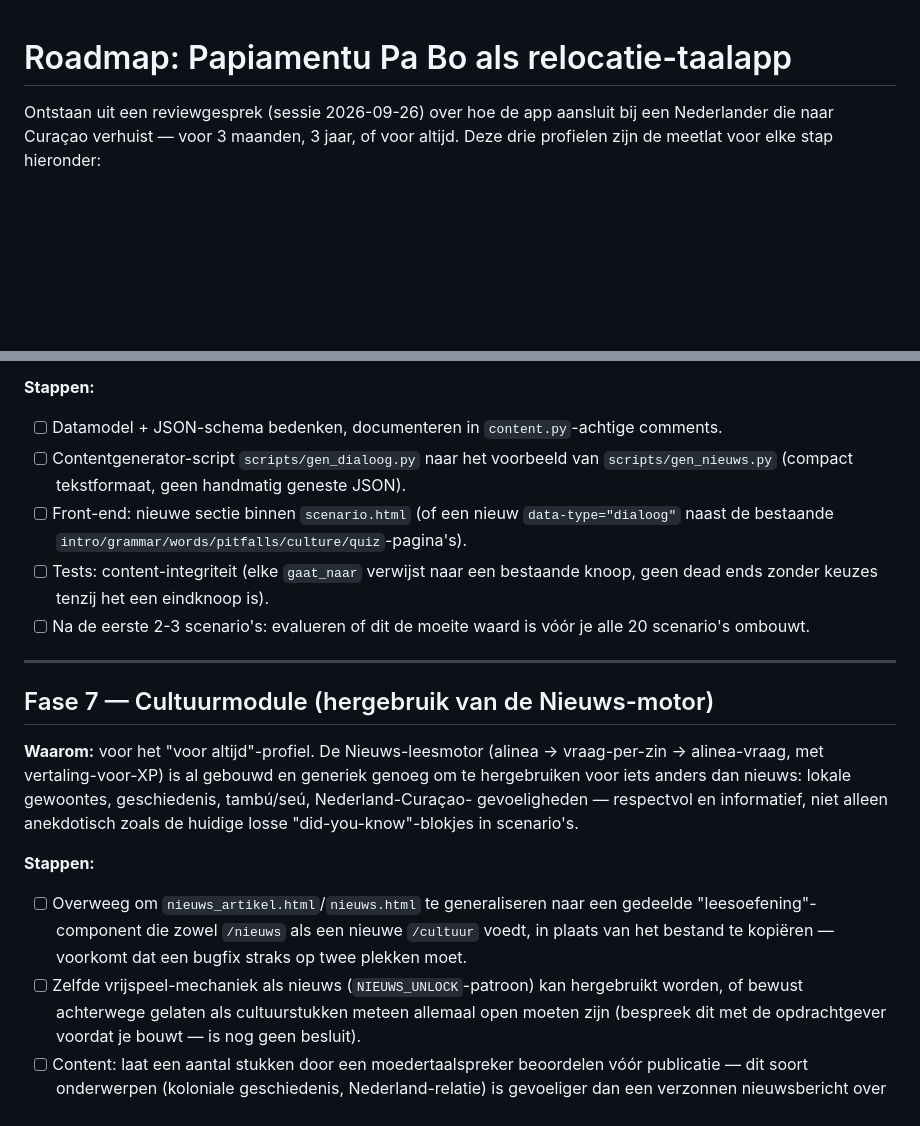
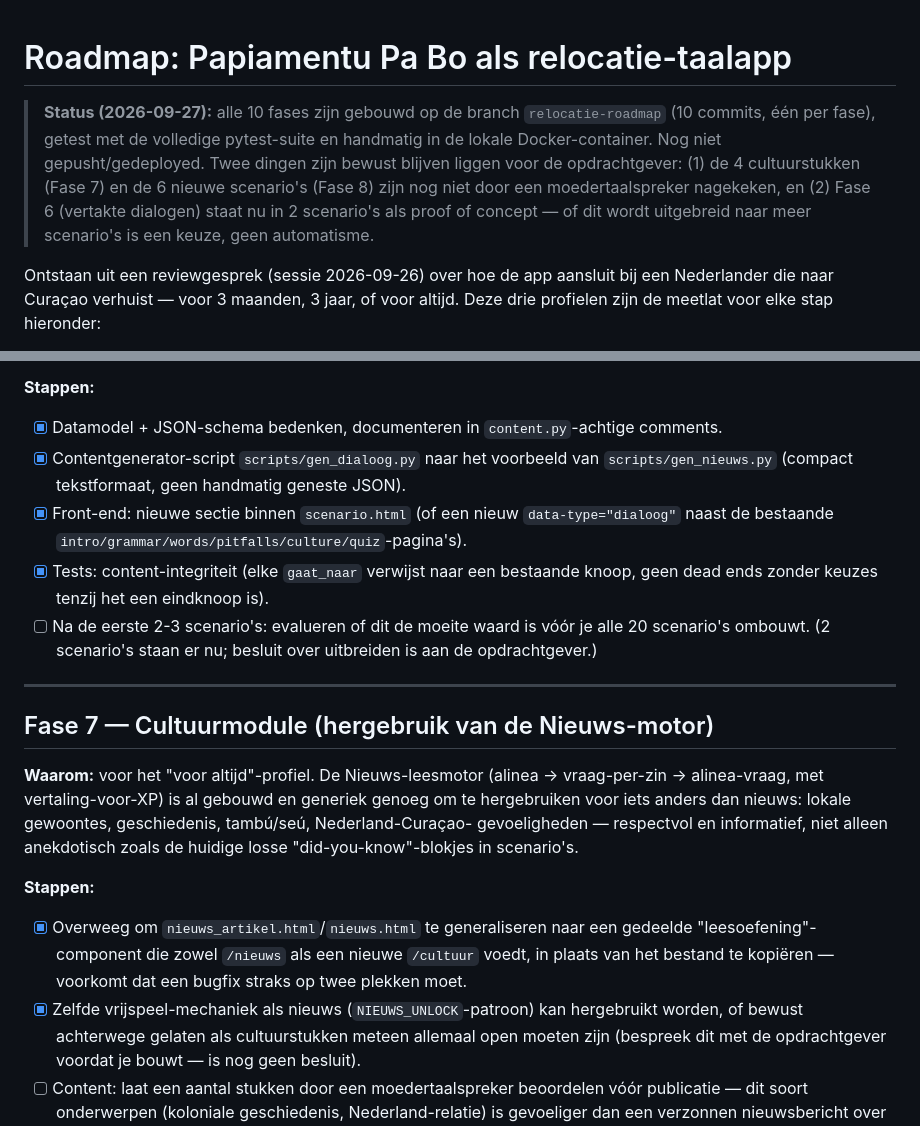
Before and after one commit to eelconagel/PapiamentuPaBo, a Markdown page: docs/ROADMAP-relocatie.md, 2 parts joined by grey strips. Rendered like a GitHub page; blank space fills up the shorter version.

```diff
--- a/docs/ROADMAP-relocatie.md
+++ b/docs/ROADMAP-relocatie.md
@@ -1,4 +1,12 @@
 # Roadmap: Papiamentu Pa Bo als relocatie-taalapp
+
+> **Status (2026-09-27):** alle 10 fases zijn gebouwd op de branch `relocatie-roadmap`
+> (10 commits, één per fase), getest met de volledige pytest-suite en handmatig in de
+> lokale Docker-container. Nog niet gepusht/gedeployed. Twee dingen zijn bewust blijven
+> liggen voor de opdrachtgever: (1) de 4 cultuurstukken (Fase 7) en de 6 nieuwe
+> scenario's (Fase 8) zijn nog niet door een moedertaalspreker nagekeken, en (2) Fase 6
+> (vertakte dialogen) staat nu in 2 scenario's als proof of concept — of dit wordt
+> uitgebreid naar meer scenario's is een keuze, geen automatisme.
 
 Ontstaan uit een reviewgesprek (sessie 2026-09-26) over hoe de app aansluit bij een
 Nederlander die naar Curaçao verhuist — voor 3 maanden, 3 jaar, of voor altijd. Deze drie
@@ -194,15 +202,15 @@ communicatieve competentie.
   de huidige, foutvriendelijke toon van de app.
 
 **Stappen:**
-- [ ] Datamodel + JSON-schema bedenken, documenteren in `content.py`-achtige comments.
-- [ ] Contentgenerator-script `scripts/gen_dialoog.py` naar het voorbeeld van
+- [x] Datamodel + JSON-schema bedenken, documenteren in `content.py`-achtige comments.
+- [x] Contentgenerator-script `scripts/gen_dialoog.py` naar het voorbeeld van
       `scripts/gen_nieuws.py` (compact tekstformaat, geen handmatig geneste JSON).
-- [ ] Front-end: nieuwe sectie binnen `scenario.html` (of een nieuw `data-type="dialoog"`
+- [x] Front-end: nieuwe sectie binnen `scenario.html` (of een nieuw `data-type="dialoog"`
       naast de bestaande `intro/grammar/words/pitfalls/culture/quiz`-pagina's).
-- [ ] Tests: content-integriteit (elke `gaat_naar` verwijst naar een bestaande knoop, geen
+- [x] Tests: content-integriteit (elke `gaat_naar` verwijst naar een bestaande knoop, geen
       dead ends zonder keuzes tenzij het een eindknoop is).
 - [ ] Na de eerste 2-3 scenario's: evalueren of dit de moeite waard is vóór je alle 20
-      scenario's ombouwt.
+      scenario's ombouwt. (2 scenario's staan er nu; besluit over uitbreiden is aan de opdrachtgever.)
 
 ---
 
@@ -215,11 +223,11 @@ gevoeligheden — respectvol en informatief, niet alleen anekdotisch zoals de hu
 "did-you-know"-blokjes in scenario's.
 
 **Stappen:**
-- [ ] Overweeg om `nieuws_artikel.html`/`nieuws.html` te generaliseren naar een gedeelde
+- [x] Overweeg om `nieuws_artikel.html`/`nieuws.html` te generaliseren naar een gedeelde
       "leesoefening"-component die zowel `/nieuws` als een nieuwe `/cultuur` voedt, in
       plaats van het bestand te kopiëren — voorkomt dat een bugfix straks op twee plekken
       moet.
-- [ ] Zelfde vrijspeel-mechaniek als nieuws (`NIEUWS_UNLOCK`-patroon) kan hergebruikt
+- [x] Zelfde vrijspeel-mechaniek als nieuws (`NIEUWS_UNLOCK`-patroon) kan hergebruikt
       worden, of bewust achterwege gelaten als cultuurstukken meteen allemaal open moeten
       zijn (bespreek dit met de opdrachtgever voordat je bouwt — is nog geen besluit).
 - [ ] Content: laat een aantal stukken door een moedertaalspreker beoordelen vóór publicatie
```
Also changed, not shown: other parts of docs/ROADMAP-relocatie.md (+33 -33 lines).
